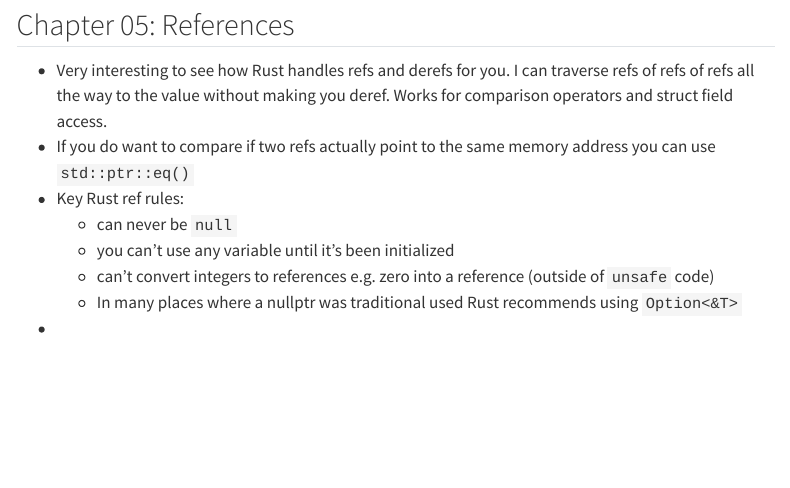
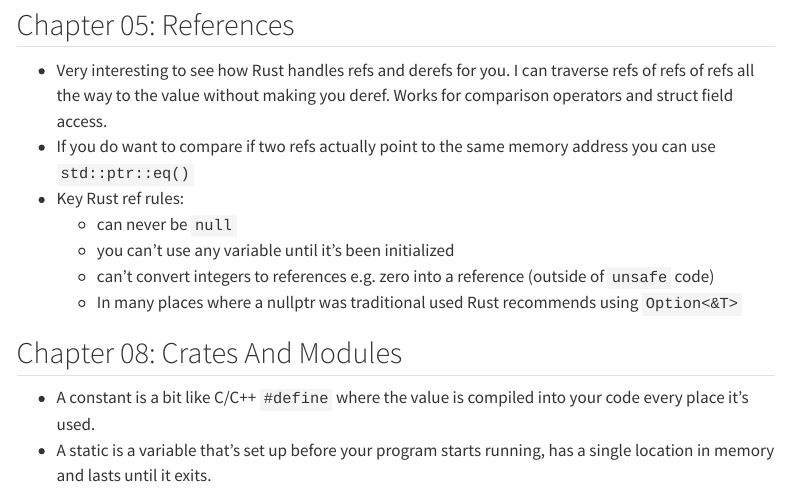
Before and after one commit to TylerHillery/tylerhillery.com, a Quarto document (notes/programming-rust/index.qmd): the page in a window 1100 px wide, from 3390 px down. Rendered offline with R 4.5, knitr and Pandoc in place of Quarto, with nearby package versions; menus at the side of the page are left out.

Commit message:
notes: programming rust ch 08 crates

```diff
--- a/notes/programming-rust/index.qmd
+++ b/notes/programming-rust/index.qmd
@@ -133,4 +133,8 @@
     - you can't use any variable until it's been initialized
     - can't convert integers to references e.g. zero into a reference (outside of `unsafe` code)
     - In many places where a nullptr was traditional used Rust recommends using `Option<&T>`
--
+
+## Chapter 08: Crates And Modules
+
+- A constant is a bit like C/C++ `#define` where the value is compiled into your code every place it's used.
+- A static is a variable that's set up before your program starts running, has a single location in memory and lasts until it exits.
```
Also changed, not shown: notes/programming-rust/index.qmd (2 more changed lines).
